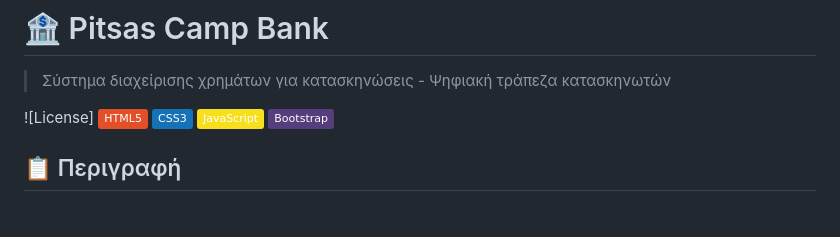
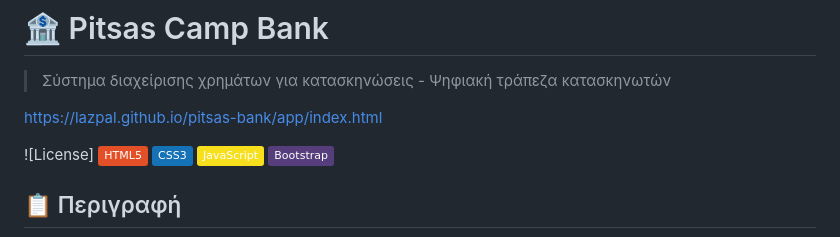
Before and after one commit to Lazpal/pitsas-bank, a Markdown page: README.md, the part around the change. Drawn GitHub-style; badges without logos; blank space fills up the shorter version.

```diff
--- a/README.md
+++ b/README.md
@@ -1,6 +1,8 @@
 # 🏦 Pitsas Camp Bank
 
 > Σύστημα διαχείρισης χρημάτων για κατασκηνώσεις - Ψηφιακή τράπεζα κατασκηνωτών
+
+https://lazpal.github.io/pitsas-bank/app/index.html
 
 ![License]
 ![HTML5](https://img.shields.io/badge/HTML5-E34F26?logo=html5&logoColor=white)
```
